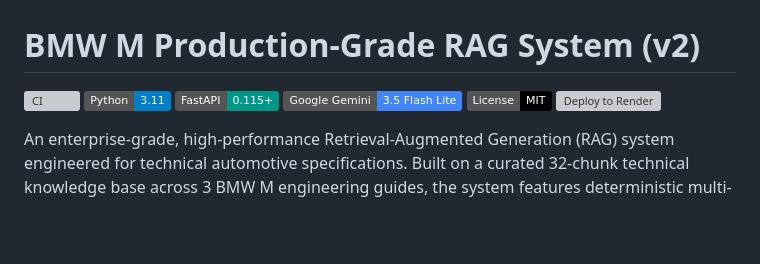
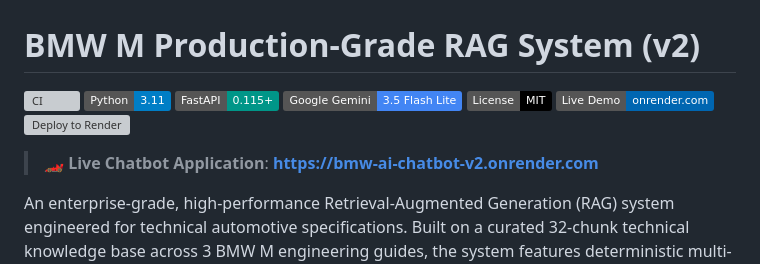
Before and after one commit to Debanshu17/bmw-ai-chatbot-v2, a Markdown page: README.md, the part around the change. GitHub-like rendering; badges without logos; blank space fills up the shorter version; grey boxes are pictures that could not be loaded.

Commit message:
docs: add live application link to README header

```diff
--- a/README.md
+++ b/README.md
@@ -5,7 +5,10 @@
 ![FastAPI](https://img.shields.io/badge/FastAPI-0.115+-009688.svg)
 ![Gemini](https://img.shields.io/badge/Google_Gemini-3.5_Flash_Lite-4285F4.svg)
 ![License](https://img.shields.io/badge/License-MIT-black.svg)
+[![Live Demo](https://img.shields.io/badge/Live_Demo-onrender.com-0066b1?style=flat&logo=render)](https://bmw-ai-chatbot-v2.onrender.com)
 [![Deploy to Render](https://render.com/images/deploy-to-render-button.svg)](https://render.com/deploy?repo=https://github.com/Debanshu17/bmw-ai-chatbot-v2)
+
+> 🏎️ **Live Chatbot Application**: **[https://bmw-ai-chatbot-v2.onrender.com](https://bmw-ai-chatbot-v2.onrender.com)**
 
 An enterprise-grade, high-performance Retrieval-Augmented Generation (RAG) system engineered for technical automotive specifications. Built on a curated 32-chunk technical knowledge base across 3 BMW M engineering guides, the system features deterministic multi-stage guardrails, in-code citation provenance verification, real-time latency and financial telemetry, and an automated evaluation harness.
 
```
